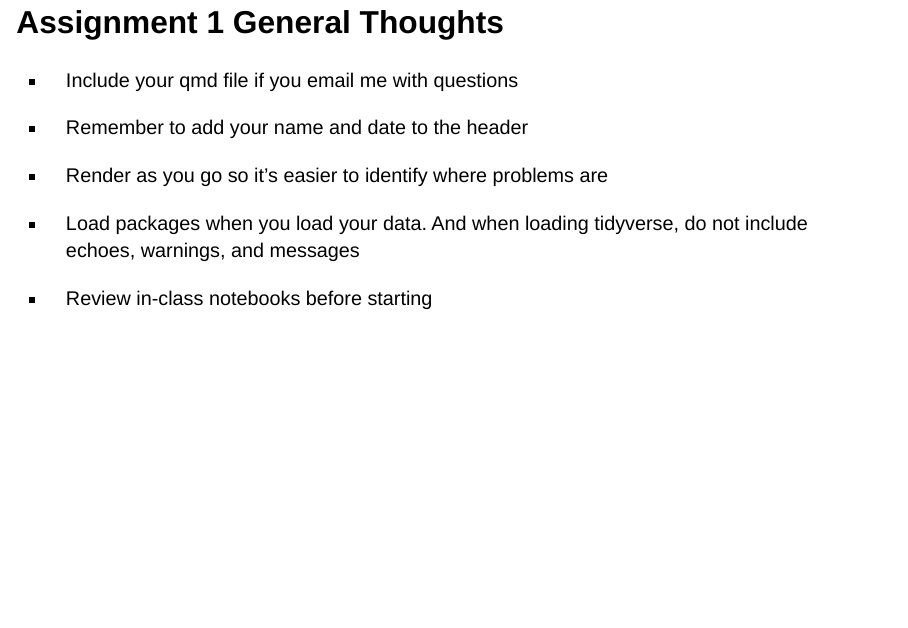
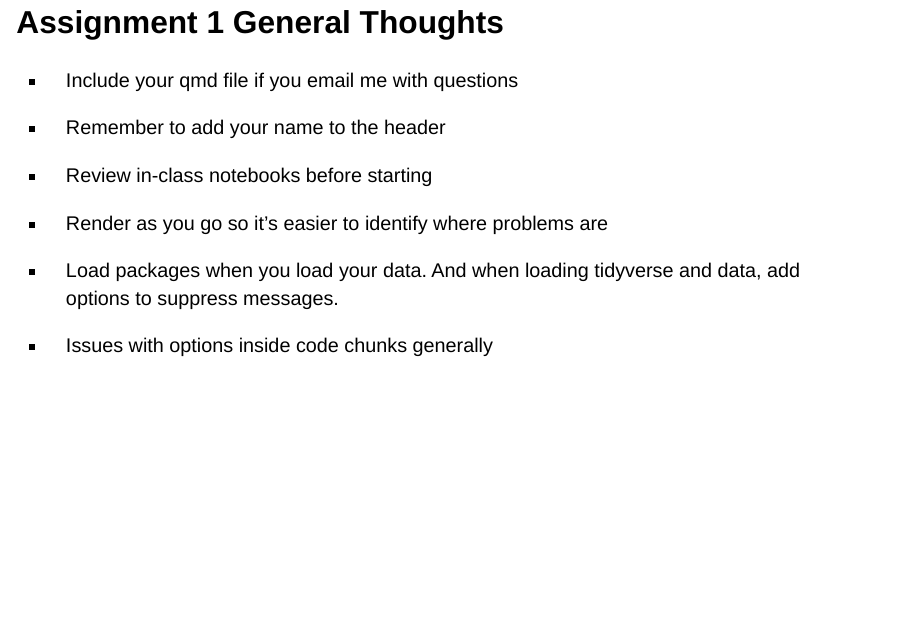
Before and after one commit to mjclawrence/soci385_f23, a Quarto document (slides/slides_03_01.qmd): page 2 of 44 before the commit and page 2 of 45 after it. Rendered offline with R 4.5, knitr and Pandoc in place of Quarto, with nearby package versions; drawn as Slidy slides in place of the format the file asks for.

Commit message:
updates slides_03_01 with code chunk options

```diff
--- a/slides/slides_03_01.qmd
+++ b/slides/slides_03_01.qmd
@@ -27,13 +27,19 @@ assignment1 <- read.csv("https://raw.githubusercontent.com/mjclawrence/soci385_f
 
 - Include your qmd file if you email me with questions
 
-- Remember to add your name and date to the header
+- Remember to add your name to the header
+
+- Review in-class notebooks before starting
 
 - Render as you go so it's easier to identify where problems are
 
-- Load packages when you load your data. And when loading tidyverse, do not include echoes, warnings, and messages
+- Load packages when you load your data. And when loading tidyverse and data, add options to suppress messages.
 
-- Review in-class notebooks before starting
+- Issues with options inside code chunks generally
+
+---
+
+![](385_figures/code_chunk_options.png){fig.align="center"}
 
 ---
 
```
Also changed, not shown: slides/385_figures/code_chunk_options.png (added), 1 other file.
